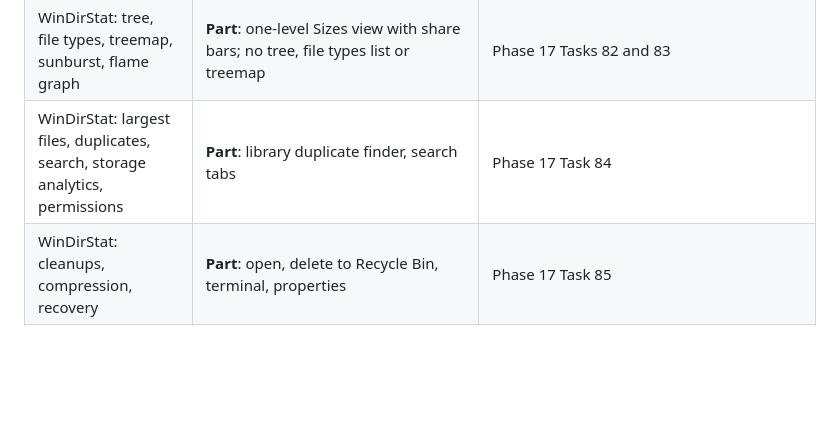
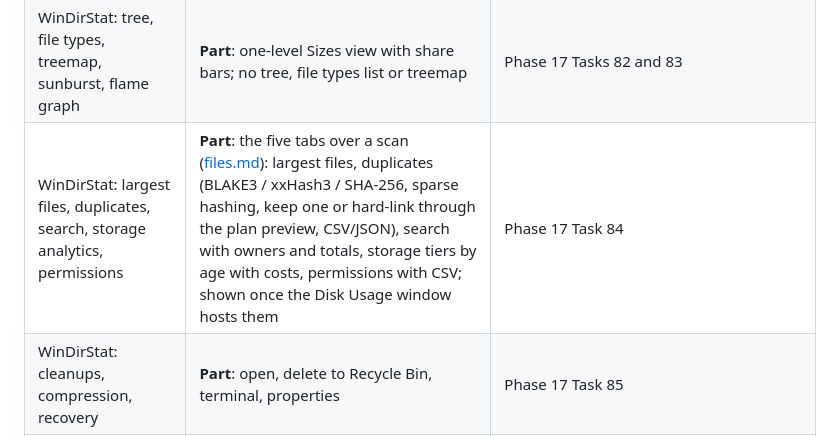
Before and after one commit to Runitupshawty/keel, a Markdown page: docs/parity.md, the part around the change. Rendered like a GitHub page; blank space fills up the shorter version.

```diff
--- a/docs/parity.md
+++ b/docs/parity.md
@@ -207,7 +207,7 @@ Added 2026-10-12 at the owner's request: every feature of voidtools Everything (
 | Everything: `es.exe`, command line, SDK, URL protocol | **Part**: `keel search` (library only), `--search` | Phase 16 Task 79 |
 | WinDirStat: scanning | **Part**: the scan engine (`keel du --scan`): several roots and all local drives in parallel, size on disk, hard links once, links followed only on request, filters, free and unknown space, scan files; no Disk Usage window yet, no MFT path, no file watcher or MTP | [Phase 17](superpowers/plans/2026-10-12-keel-phase17.md) Tasks 81 and 82 |
 | WinDirStat: tree, file types, treemap, sunburst, flame graph | **Part**: one-level Sizes view with share bars; no tree, file types list or treemap | Phase 17 Tasks 82 and 83 |
-| WinDirStat: largest files, duplicates, search, storage analytics, permissions | **Part**: library duplicate finder, search tabs | Phase 17 Task 84 |
+| WinDirStat: largest files, duplicates, search, storage analytics, permissions | **Part**: the five tabs over a scan ([files.md](files.md#disk-usage-analysis-tabs)): largest files, duplicates (BLAKE3 / xxHash3 / SHA-256, sparse hashing, keep one or hard-link through the plan preview, CSV/JSON), search with owners and totals, storage tiers by age with costs, permissions with CSV; shown once the Disk Usage window hosts them | Phase 17 Task 84 |
 | WinDirStat: cleanups, compression, recovery | **Part**: open, delete to Recycle Bin, terminal, properties | Phase 17 Task 85 |
 | WinDirStat: export and command line | **Part**: `keel du --json` | Phase 17 Task 86 |
 
```
Also changed, not shown: CHANGELOG.md (+1 -0 lines), docs/files.md (+13 -0 lines).
